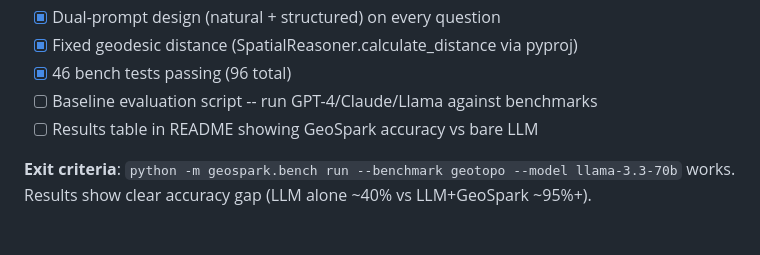
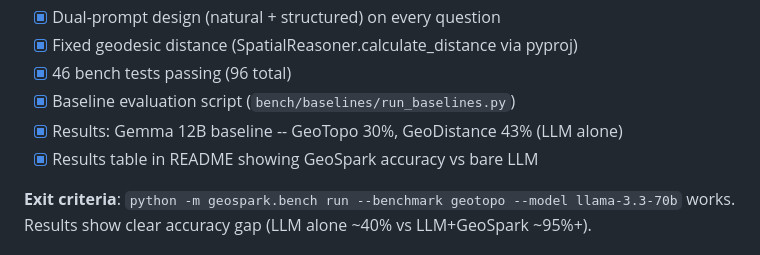
Before and after one commit to Maz2580/geospark, a Markdown page: docs/ROADMAP.md, the part around the change. Rendered like a GitHub page.

Commit message:
Mark Phase 1B fully complete in roadmap

```diff
--- a/docs/ROADMAP.md
+++ b/docs/ROADMAP.md
@@ -68,8 +68,9 @@ GeoSpark is "just another geo library." With it, every spatial AI paper must ref
 - [x] Dual-prompt design (natural + structured) on every question
 - [x] Fixed geodesic distance (SpatialReasoner.calculate_distance via pyproj)
 - [x] 46 bench tests passing (96 total)
-- [ ] Baseline evaluation script -- run GPT-4/Claude/Llama against benchmarks
-- [ ] Results table in README showing GeoSpark accuracy vs bare LLM
+- [x] Baseline evaluation script (`bench/baselines/run_baselines.py`)
+- [x] Results: Gemma 12B baseline -- GeoTopo 30%, GeoDistance 43% (LLM alone)
+- [x] Results table in README showing GeoSpark accuracy vs bare LLM
 
 **Exit criteria**: `python -m geospark.bench run --benchmark geotopo --model llama-3.3-70b` works.
 Results show clear accuracy gap (LLM alone ~40% vs LLM+GeoSpark ~95%+).
```
